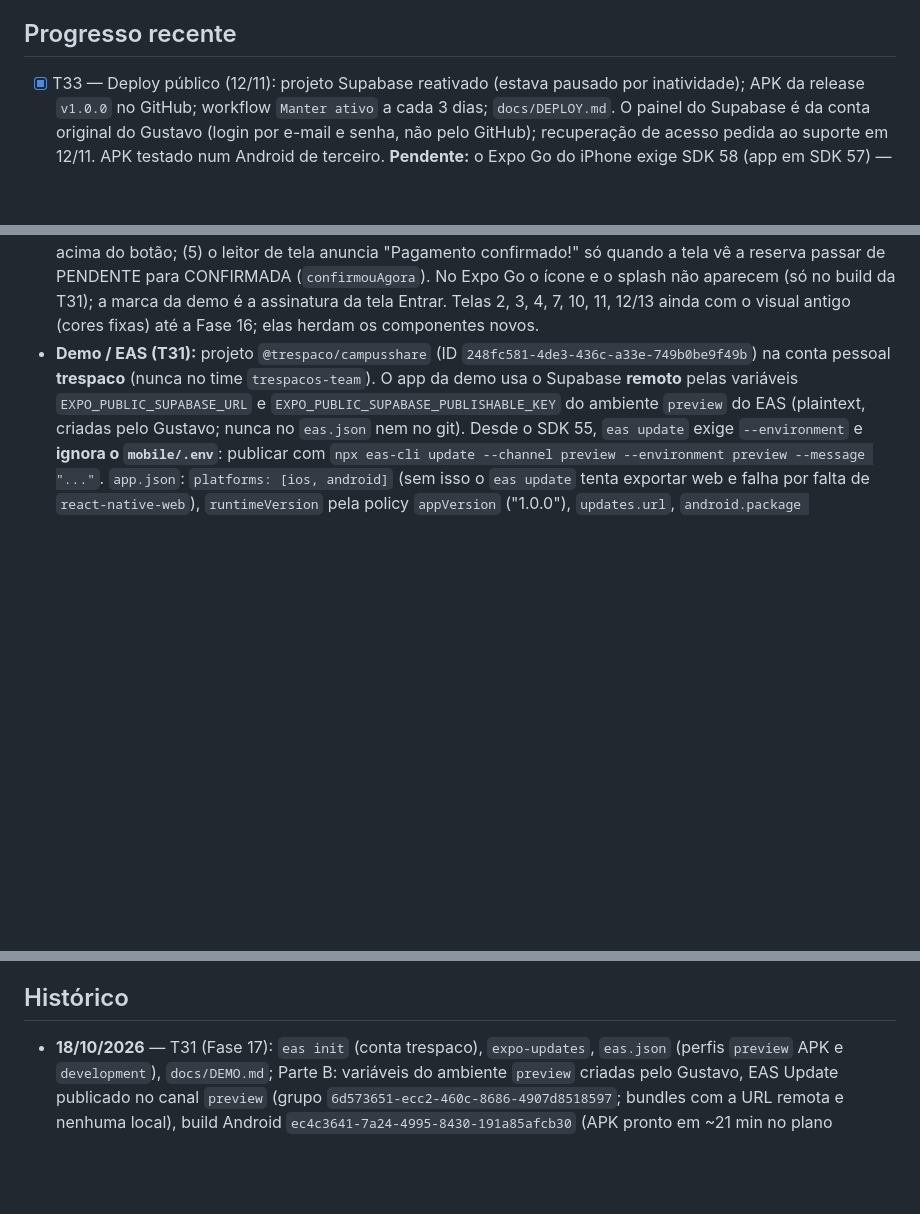
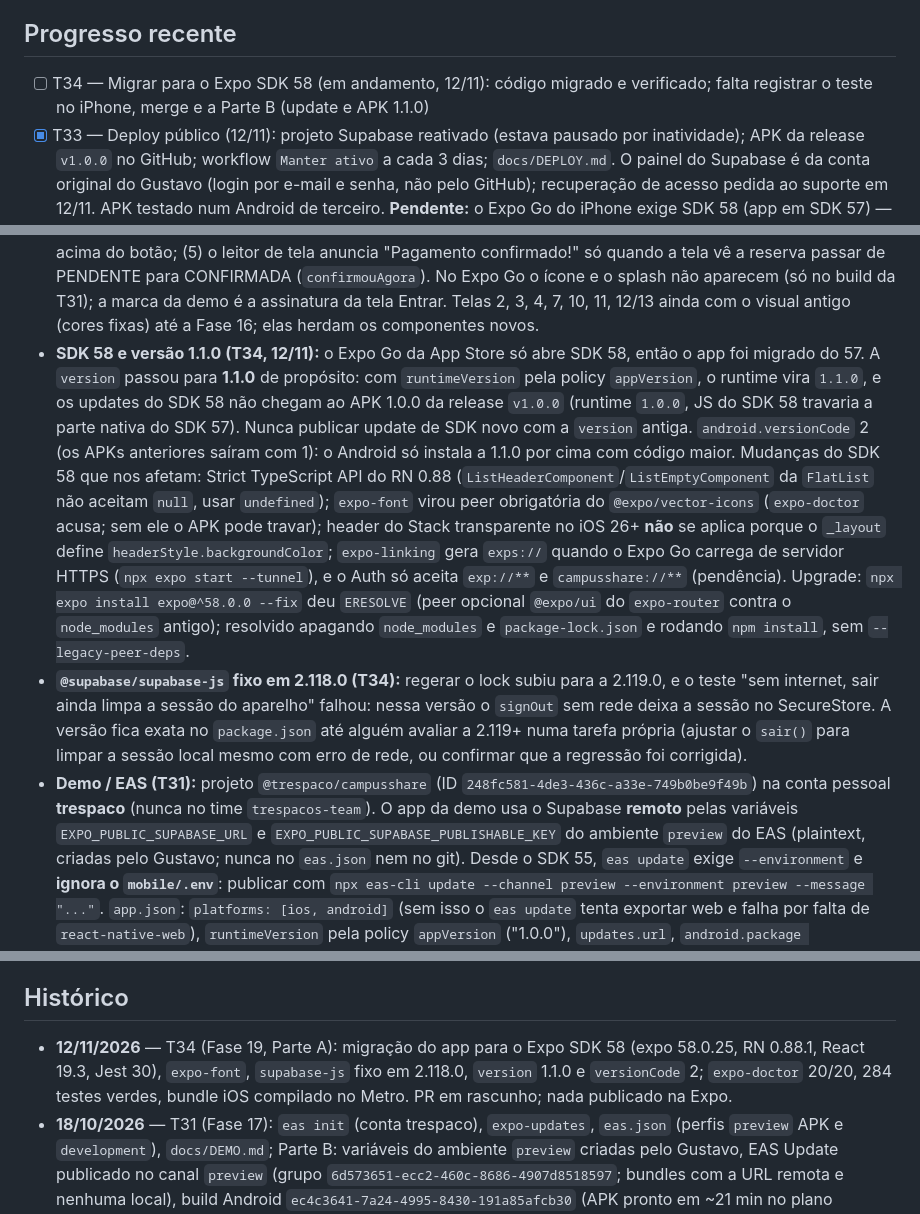
Before and after one commit to gustavotrespach/campusShare, a Markdown page: MEMORY.md, 3 parts joined by grey strips. Rendered like a GitHub page; blank space fills up the shorter version.

Commit message:
docs: T34 em andamento, mudanças do SDK 58 e motivo da versão 1.1.0
Co-Authored-By: Claude Opus 5.5 <noreply@anthropic.com>

```diff
--- a/MEMORY.md
+++ b/MEMORY.md
@@ -9,6 +9,7 @@ Sprint 1 concluída: backend e app de autenticação prontos e publicados (Fases
 
 ## Progresso recente
 
+- [ ] T34 — Migrar para o Expo SDK 58 (em andamento, 12/11): código migrado e verificado; falta registrar o teste no iPhone, merge e a Parte B (update e APK 1.1.0)
 - [x] T33 — Deploy público (12/11): projeto Supabase reativado (estava pausado por inatividade); APK da release `v1.0.0` no GitHub; workflow `Manter ativo` a cada 3 dias; `docs/DEPLOY.md`. O painel do Supabase é da conta original do Gustavo (login por e-mail e senha, não pelo GitHub); recuperação de acesso pedida ao suporte em 12/11. APK testado num Android de terceiro. **Pendente:** o Expo Go do iPhone exige SDK 58 (app em SDK 57) — migrar o SDK antes de novas demos no iPhone
 - [x] T31 — Demo da AP2: projeto EAS `@trespaco/campusshare`, EAS Update no canal `preview` (iPhone pelo Expo Go), APK Android pelo EAS Build (perfil `preview`) e roteiro `docs/DEMO.md` (18/10)
 - [x] T32 — Identidade visual das telas da demo: `src/tema.ts` (idêntico ao §2 do `docs/design/DESIGN.md`), componentes base (Botao, CampoTexto, Aviso, SeloStatus, EstadoVazio, LinhaRota, Avatar e auxiliares), header padrão, telas 1, 5, 6, 8 e 9, ícone e splash no `app.json`; `@expo/vector-icons` e `expo-splash-screen` (18/10). Demais telas: Fase 16
@@ -92,6 +93,8 @@ Sprint 1 concluída: backend e app de autenticação prontos e publicados (Fases
 - **Concorrência (T21):** `bash supabase/tests/concorrencia/ultima_vaga.sh` abre duas sessões `psql` no container `supabase_db_<project_id>` e disputa a última vaga; roda no job `banco` do CI. Sem o `FOR UPDATE`, o script falha (verificado em 17/10).
 - **Dependências do app (T19):** `expo-location` (localização atual, só quando o usuário pede; texto da permissão de iOS no plugin do `app.json`) e `@react-native-community/datetimepicker` (data e hora com `timeZoneName = America/Sao_Paulo`; no Android abre data e depois hora). As duas instaladas com `npx expo install` e compatíveis com o Expo Go. No Expo Go, o texto da permissão é o do próprio Expo Go; o do `app.json` vale no build (T31).
 - **Identidade visual (T32):** a especificação é `docs/design/DESIGN.md` (mockups em `docs/design/mockups/`, ícone e splash em `docs/design/marca/`). Nenhuma cor, tamanho ou sombra escrita direto em tela ou componente: sempre `tema.*` de `mobile/src/tema.ts`, que é cópia literal do §2 (conferir com `diff`). Ícones só Ionicons (`@expo/vector-icons/Ionicons`; tipo `NomeIcone` em `components/icones.ts`). Decisões da T32: (1) o botão `perigo` pressionado usa `erro` com opacidade 0,85, porque o `#861A15` do §3.1 não está no tema; (2) na lista, o card mostra só o primeiro nome do motorista (o que a `buscar_caronas` devolve, decisão de 17/10) e o Avatar usa as iniciais do que houver; o detalhe tem o nome completo e a placa; (3) a tela inicial perdeu o rodapé: "Minhas reservas" é o botão-ícone do cabeçalho, o Avatar abre o Perfil, "Oferecer carona" é o botão flutuante, e "Meus veículos", "Minhas reservas", "Sair" (que limpa o Pix em memória) e o status do servidor estão no Perfil, inclusive quando o perfil não carrega; (4) o erro da reserva aparece dentro da barra inferior do detalhe, logo acima do botão; (5) o leitor de tela anuncia "Pagamento confirmado!" só quando a tela vê a reserva passar de PENDENTE para CONFIRMADA (`confirmouAgora`). No Expo Go o ícone e o splash não aparecem (só no build da T31); a marca da demo é a assinatura da tela Entrar. Telas 2, 3, 4, 7, 10, 11, 12/13 ainda com o visual antigo (cores fixas) até a Fase 16; elas herdam os componentes novos.
+- **SDK 58 e versão 1.1.0 (T34, 12/11):** o Expo Go da App Store só abre SDK 58, então o app foi migrado do 57. A `version` passou para **1.1.0** de propósito: com `runtimeVersion` pela policy `appVersion`, o runtime vira `1.1.0`, e os updates do SDK 58 não chegam ao APK 1.0.0 da release `v1.0.0` (runtime `1.0.0`, JS do SDK 58 travaria a parte nativa do SDK 57). Nunca publicar update de SDK novo com a `version` antiga. `android.versionCode` 2 (os APKs anteriores saíram com 1): o Android só instala a 1.1.0 por cima com código maior. Mudanças do SDK 58 que nos afetam: Strict TypeScript API do RN 0.88 (`ListHeaderComponent`/`ListEmptyComponent` da `FlatList` não aceitam `null`, usar `undefined`); `expo-font` virou peer obrigatória do `@expo/vector-icons` (`expo-doctor` acusa; sem ele o APK pode travar); header do Stack transparente no iOS 26+ **não** se aplica porque o `_layout` define `headerStyle.backgroundColor`; `expo-linking` gera `exps://` quando o Expo Go carrega de servidor HTTPS (`npx expo start --tunnel`), e o Auth só aceita `exp://**` e `campusshare://**` (pendência). Upgrade: `npx expo install expo@^58.0.0 --fix` deu `ERESOLVE` (peer opcional `@expo/ui` do `expo-router` contra o `node_modules` antigo); resolvido apagando `node_modules` e `package-lock.json` e rodando `npm install`, sem `--legacy-peer-deps`.
+- **`@supabase/supabase-js` fixo em 2.118.0 (T34):** regerar o lock subiu para a 2.119.0, e o teste "sem internet, sair ainda limpa a sessão do aparelho" falhou: nessa versão o `signOut` sem rede deixa a sessão no SecureStore. A versão fica exata no `package.json` até alguém avaliar a 2.119+ numa tarefa própria (ajustar o `sair()` para limpar a sessão local mesmo com erro de rede, ou confirmar que a regressão foi corrigida).
 - **Demo / EAS (T31):** projeto `@trespaco/campusshare` (ID `248fc581-4de3-436c-a33e-749b0be9f49b`) na conta pessoal **trespaco** (nunca no time `trespacos-team`). O app da demo usa o Supabase **remoto** pelas variáveis `EXPO_PUBLIC_SUPABASE_URL` e `EXPO_PUBLIC_SUPABASE_PUBLISHABLE_KEY` do ambiente `preview` do EAS (plaintext, criadas pelo Gustavo; nunca no `eas.json` nem no git). Desde o SDK 55, `eas update` exige `--environment` e **ignora o `mobile/.env`**: publicar com `npx eas-cli update --channel preview --environment preview --message "..."`. `app.json`: `platforms: [ios, android]` (sem isso o `eas update` tenta exportar web e falha por falta de `react-native-web`), `runtimeVersion` pela policy `appVersion` ("1.0.0"), `updates.url`, `android.package com.trespaco.campusshare`. iPhone: sem Apple Developer, abre o update no **Expo Go** (link `exp://u.expo.dev/<projectId>/group/<groupId>` ou botão Preview na página do update); o Expo Go do iOS filtra pelo `sdkVersion` do manifest (57), não pelo `runtimeVersion` (conferido no código-fonte do Expo Go e no manifest servido). Android: APK do perfil `preview` (canal `preview`, keystore gerada e guardada no EAS); APK novo só com dependência nativa, plugin do `app.json` ou `version` nova. O `eas init`/`update:configure` escrevem no `app.json` o config resolvido (`android.permissions` duplicadas, `extra.router`): limpar depois de rodar. Links no README → "Como instalar a demo".
 - **Dependências do app (T32):** `@expo/vector-icons` (ícones Ionicons, funciona no Expo Go) e `expo-splash-screen` (config plugin do splash no `app.json`), instaladas com `npx expo install` sem atualizar o `expo`.
 - **Dependência do app (T25):** `expo-clipboard` (botão "Copiar código Pix"), instalada com `npx expo install` e compatível com o Expo Go; sem ela não há copia e cola no app.
@@ -116,6 +119,7 @@ Sprint 1 concluída: backend e app de autenticação prontos e publicados (Fases
 
 ## Histórico
 
+- **12/11/2026** — T34 (Fase 19, Parte A): migração do app para o Expo SDK 58 (expo 58.0.25, RN 0.88.1, React 19.3, Jest 30), `expo-font`, `supabase-js` fixo em 2.118.0, `version` 1.1.0 e `versionCode` 2; `expo-doctor` 20/20, 284 testes verdes, bundle iOS compilado no Metro. PR em rascunho; nada publicado na Expo.
 - **18/10/2026** — T31 (Fase 17): `eas init` (conta trespaco), `expo-updates`, `eas.json` (perfis `preview` APK e `development`), `docs/DEMO.md`; Parte B: variáveis do ambiente `preview` criadas pelo Gustavo, EAS Update publicado no canal `preview` (grupo `6d573651-ecc2-460c-8686-4907d8518597`; bundles com a URL remota e nenhuma local), build Android `ec4c3641-7a24-4995-8430-191a85afcb30` (APK pronto em ~21 min no plano gratuito); confirmado pelo Gustavo no iPhone (update no Expo Go, login no remoto, "Servidor: ok", reserva confirmada) — APK ainda sem teste em aparelho; README com "Como instalar a demo".
 - **18/10/2026** — T32 (Fase 15): identidade visual das telas da demo (Entrar, Caronas próximas, Detalhes da carona, Pagamento e Minhas reservas) conforme `docs/design/` (commitado na branch), com `tema.ts`, componentes base, header padrão, ícone e splash; atalhos da tela inicial movidos para o Perfil; funções de exibição testadas (`formatarHora`, `formatarDiaCurto`, `formatarDataLonga`, `iniciais`, textos do card, `aparenciaSelo`, `confirmouAgora`). Jest: 284 testes. Bundle iOS do Metro compilado sem erro; conferência visual no iPhone com o Gustavo.
 - **17/10/2026** — T25 (Fase 14): migration `minhas_reservas` (`SECURITY DEFINER`, só `authenticated`, filtra por `auth.uid()`) com pgTAP `13_minhas_reservas` (9 testes; total 382); `services/reservas.ts` (`reservarVaga`, `listarMinhasReservas`, `consultarStatusReserva`, mensagens para RESERVA_DUPLICADA com atalho, CARONA_LOTADA, CARONA_INDISPONIVEL, CARONA_SOMENTE_MULHERES, RESERVA_PROPRIA_CARONA e PAGAMENTO_INDISPONIVEL); `store/pix.ts`; `utils/acompanhamento-reserva.ts` (polling 5 s / 15 min); telas `reservas/[id]` e `reservas/index`, botão no detalhe e atalho "Minhas reservas" na Home; `expo-clipboard`. Jest: 261 testes. Verificado ao vivo no local com o código real do polling: reserva 201 com QR PNG válido, segunda reserva 409 `RESERVA_DUPLICADA`, webhook local assinado → `CONFIRMADO` e a "tela" saiu de "Aguardando pagamento" para "Confirmada" na consulta seguinte, sem novas consultas depois. Decisão do polling registrada na T25 do `TASKS.md`.
```
Also changed, not shown: TASKS.md (+6 -0 lines).
